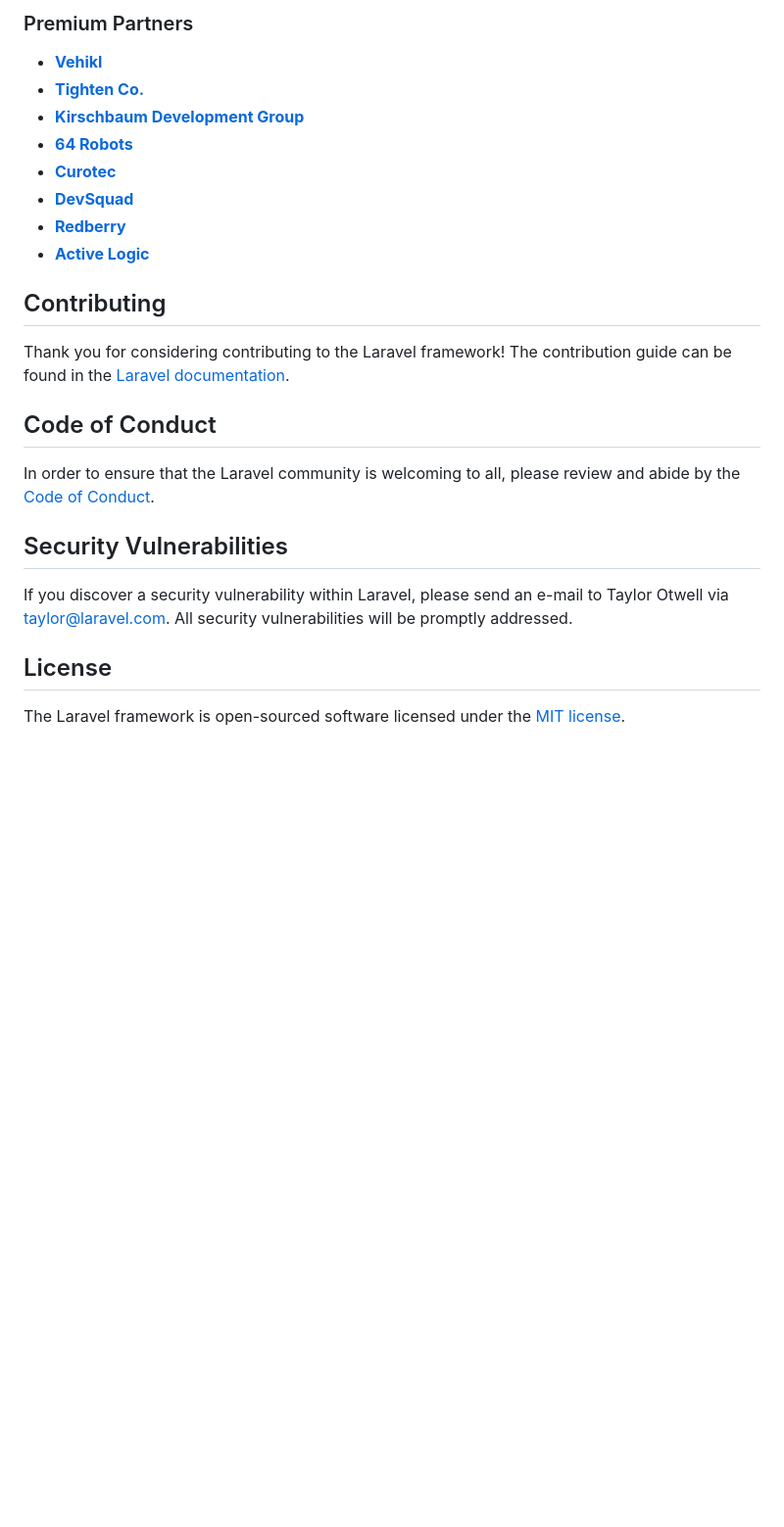
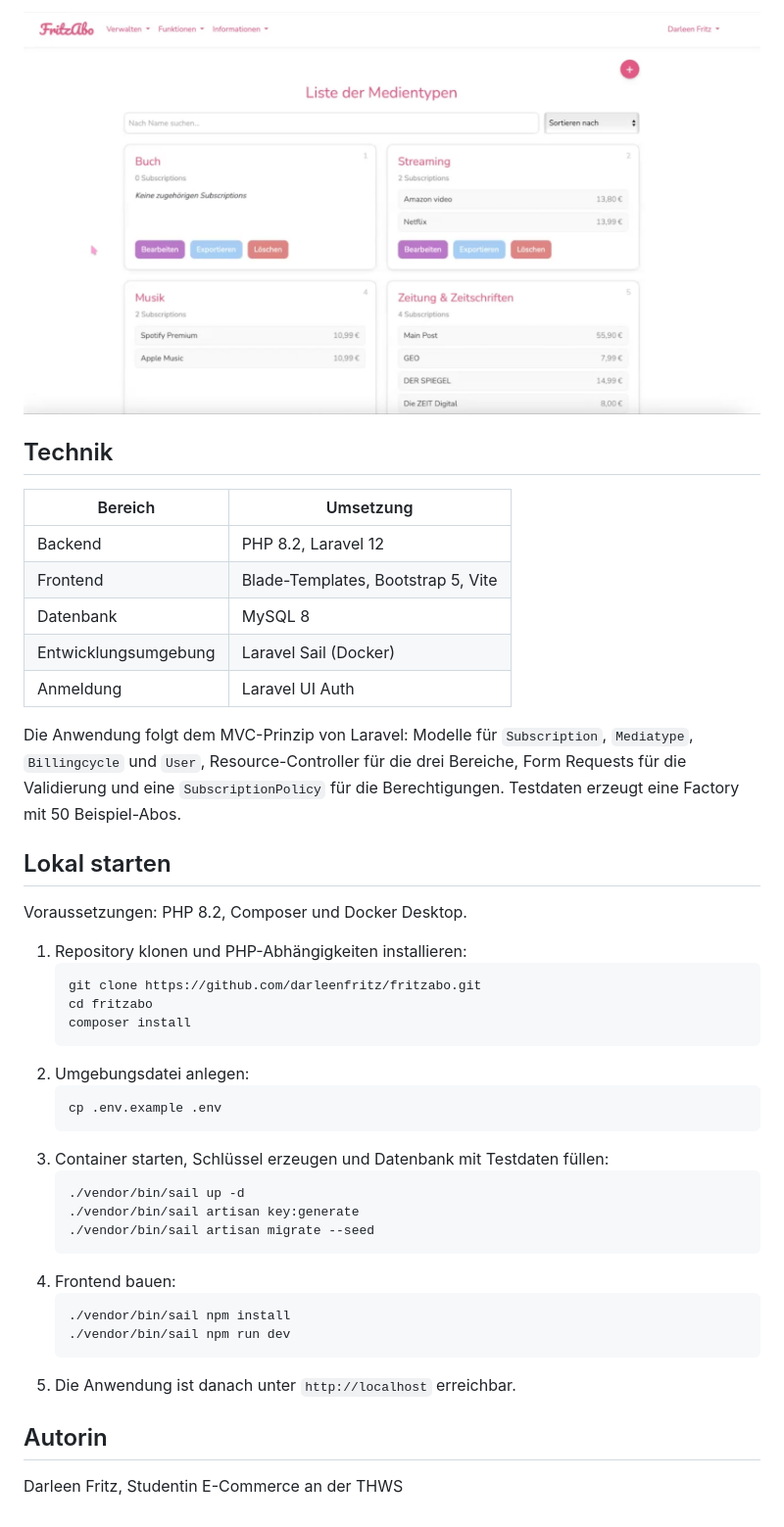
Before and after one commit to darleenfritz/fritzabo, a Markdown page: README.md, the part around one of its changes. Shown at 98% size. GitHub-like rendering; pictures changed too: docs/medientypen.png (added); blank space fills up the shorter version.

````diff
--- a/README.md
+++ b/README.md
@@ -35,27 +38,45 @@ We would like to extend our thanks to the following sponsors for funding Laravel
 
-### Premium Partners
+![Medientypen mit zugehörigen Abos](docs/medientypen.png)
 
-- **[Vehikl](https://vehikl.com)**
-- **[Tighten Co.](https://tighten.co)**
-- **[Kirschbaum Development Group](https://kirschbaumdevelopment.com)**
-- **[64 Robots](https://64robots.com)**
-- **[Curotec](https://www.curotec.com/services/technologies/laravel)**
-- **[DevSquad](https://devsquad.com/hire-laravel-developers)**
-- **[Redberry](https://redberry.international/laravel-development)**
-- **[Active Logic](https://activelogic.com)**
+## Technik
 
-## Contributing
+| Bereich | Umsetzung |
+| --- | --- |
+| Backend | PHP 8.2, Laravel 12 |
+| Frontend | Blade-Templates, Bootstrap 5, Vite |
+| Datenbank | MySQL 8 |
+| Entwicklungsumgebung | Laravel Sail (Docker) |
+| Anmeldung | Laravel UI Auth |
 
-Thank you for considering contributing to the Laravel framework! The contribution guide can be found in the [Laravel documentation](https://laravel.com/docs/contributions).
+Die Anwendung folgt dem MVC-Prinzip von Laravel: Modelle für `Subscription`, `Mediatype`, `Billingcycle` und `User`, Resource-Controller für die drei Bereiche, Form Requests für die Validierung und eine `SubscriptionPolicy` für die Berechtigungen. Testdaten erzeugt eine Factory mit 50 Beispiel-Abos.
 
-## Code of Conduct
+## Lokal starten
 
-In order to ensure that the Laravel community is welcoming to all, please review and abide by the [Code of Conduct](https://laravel.com/docs/contributions#code-of-conduct).
+Voraussetzungen: PHP 8.2, Composer und Docker Desktop.
 
-## Security Vulnerabilities
+1. Repository klonen und PHP-Abhängigkeiten installieren:
+   ```
+   git clone https://github.com/darleenfritz/fritzabo.git
+   cd fritzabo
+   composer install
+   ```
+2. Umgebungsdatei anlegen:
+   ```
+   cp .env.example .env
+   ```
+3. Container starten, Schlüssel erzeugen und Datenbank mit Testdaten füllen:
+   ```
+   ./vendor/bin/sail up -d
+   ./vendor/bin/sail artisan key:generate
+   ./vendor/bin/sail artisan migrate --seed
+   ```
+4. Frontend bauen:
+   ```
+   ./vendor/bin/sail npm install
+   ./vendor/bin/sail npm run dev
+   ```
+5. Die Anwendung ist danach unter `http://localhost` erreichbar.
 
-If you discover a security vulnerability within Laravel, please send an e-mail to Taylor Otwell via [taylor@laravel.com](mailto:taylor@laravel.com). All security vulnerabilities will be promptly addressed.
+## Autorin
 
-## License
-
-The Laravel framework is open-sourced software licensed under the [MIT license](https://opensource.org/licenses/MIT).
+Darleen Fritz, Studentin E-Commerce an der THWS
````
Also changed, not shown: other parts of README.md (+26 -23 lines), docs/abo-details.png (added), docs/abo-liste.png (added), docs/startseite.png (added), 4 other files.
